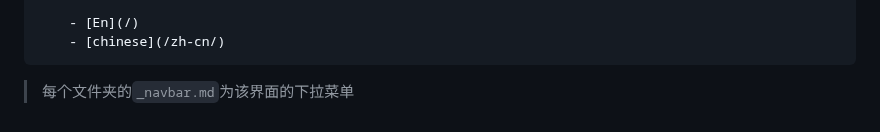
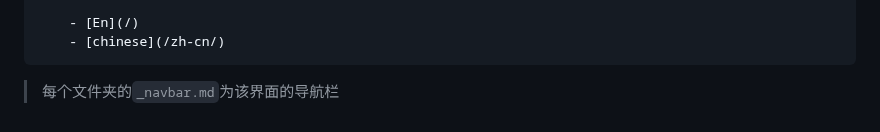
Before and after one commit to Dreamfall-glitch/study-materials, a Markdown page: 磨刀不误砍柴工/docsify使用指南.md, the part around the change. GitHub-like rendering.

Commit message:
vault backup: 2026-09-19 21:48:27

````diff
--- a/磨刀不误砍柴工/docsify使用指南.md
+++ b/磨刀不误砍柴工/docsify使用指南.md
@@ -314,4 +314,4 @@ window.$docsify = {
 	- [chinese](/zh-cn/)
 ```
 
-> 每个文件夹的`_navbar.md`为该界面的下拉菜单
+> 每个文件夹的`_navbar.md`为该界面的导航栏
````
